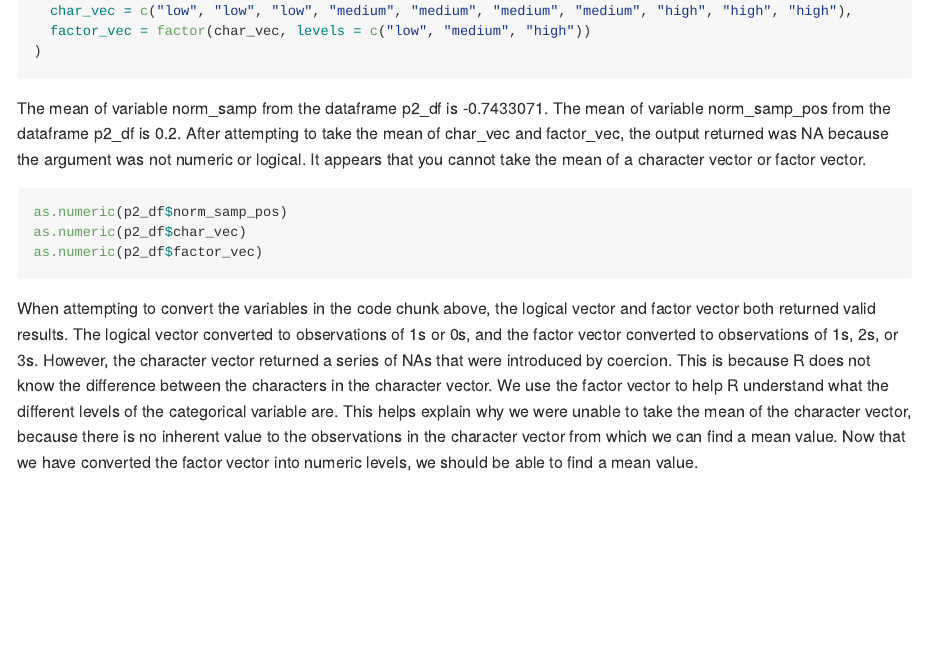
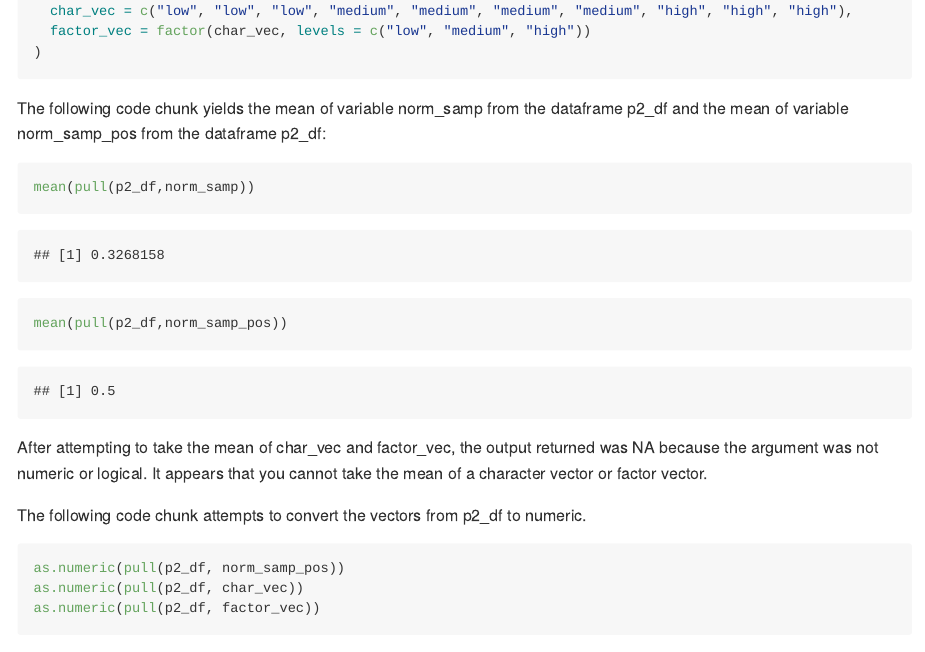
Before and after one commit to caleighdwyer/p8105_hw1_crd2162, an R Markdown document (p8105_hw1_crd2162.Rmd): the page in a window 1100 px wide, from 2720 px down before the commit and from 1950 px down after it, so that both start at the same text. The pictures show the output file p8105_hw1_crd2162.md that the author committed with the source, drawn offline in the style of GitHub.

Commit message:
Revised homework to use pull function instead of $ based on class sessions

````diff
--- a/p8105_hw1_crd2162.Rmd
+++ b/p8105_hw1_crd2162.Rmd
@@ -55,14 +55,25 @@ p2_df = tibble(
   char_vec = c("low", "low", "low", "medium", "medium", "medium", "medium", "high", "high", "high"),
   factor_vec = factor(char_vec, levels = c("low", "medium", "high"))
 )
+
+
 ```
 
-The mean of variable norm_samp from the dataframe p2_df is `r mean(p2_df$norm_samp)`. The mean of variable norm_samp_pos from the dataframe p2_df is `r mean(p2_df$norm_samp_pos)`. After attempting to take the mean of char_vec and factor_vec, the output returned was NA because the argument was not numeric or logical. It appears that you cannot take the mean of a character vector or factor vector.
+The following code chunk yields the mean of variable norm_samp from the dataframe p2_df and the mean of variable norm_samp_pos from the dataframe p2_df:
 
+```{r find_mean}
+mean(pull(p2_df,norm_samp))
+
+mean(pull(p2_df,norm_samp_pos))
+```
+
+After attempting to take the mean of char_vec and factor_vec, the output returned was NA because the argument was not numeric or logical. It appears that you cannot take the mean of a character vector or factor vector.
+
+The following code chunk attempts to convert the vectors from p2_df to numeric.
 ```{r convert_variables, eval=FALSE}
-as.numeric(p2_df$norm_samp_pos)
-as.numeric(p2_df$char_vec)
-as.numeric(p2_df$factor_vec)
+as.numeric(pull(p2_df, norm_samp_pos))
+as.numeric(pull(p2_df, char_vec))
+as.numeric(pull(p2_df, factor_vec))
 ```
 
 When attempting to convert the variables in the code chunk above, the logical vector and factor vector both returned valid results. The logical vector converted to observations of 1s or 0s, and the factor vector converted to observations of 1s, 2s, or 3s. However, the character vector returned a series of NAs that were introduced by coercion. This is because R does not know the difference between the characters in the character vector. We use the factor vector to help R understand what the different levels of the categorical variable are. This helps explain why we were unable to take the mean of the character vector, because there is no inherent value to the observations in the character vector from which we can find a mean value. Now that we have converted the factor vector into numeric levels, we should be able to find a mean value.
````
Also changed, not shown: p8105_hw1_crd2162.md, p8105_hw1_crd2162.Rmd (4 more changed lines).
